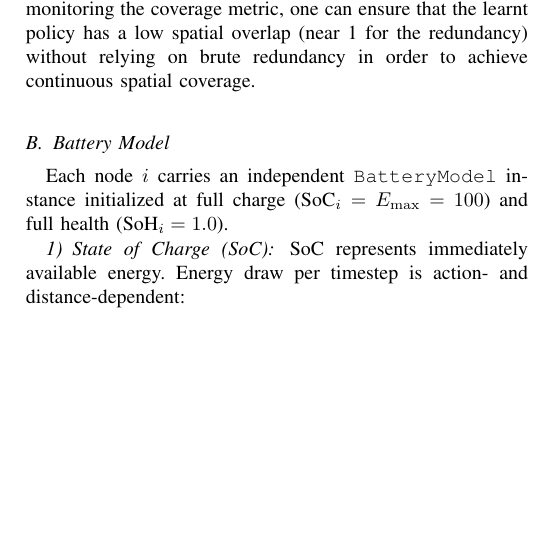
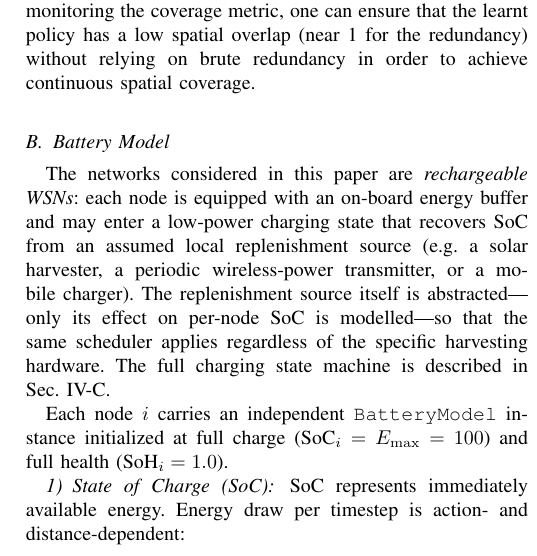
Before and after one commit to SidVaidya2005/M2M-WSN-using_ddqn, a LaTeX paper (main.tex): part of one column of page 3 of 10, cut so that both start at the same text, the shorter picture padded with empty space. Compiled offline with pdfLaTeX.

Commit message:
main.tex phase 6 done

```diff
--- a/main.tex
+++ b/main.tex
@@ -414,6 +414,16 @@ Besides, in order to explicitly describe the overlapping of the sensing area and
 Although the agent directly optimises the raw coverage, by monitoring the coverage metric, one can ensure that the learnt policy has a low spatial overlap (near 1 for the redundancy) without relying on brute redundancy in order to achieve continuous spatial coverage.
 
 \subsection{Battery Model}
+
+The networks considered in this paper are \emph{rechargeable WSNs}:
+each node is equipped with an on-board energy buffer and may enter a
+low-power charging state that recovers SoC from an assumed local
+replenishment source (e.g.\ a solar harvester, a periodic
+wireless-power transmitter, or a mobile charger). The replenishment
+source itself is abstracted---only its effect on per-node SoC is
+modelled---so that the same scheduler applies regardless of the
+specific harvesting hardware. The full charging state machine is
+described in Sec.~\ref{sec:exec_layer}.
 
 Each node $i$ carries an independent \texttt{BatteryModel} instance
 initialized at full charge ($\text{SoC}_i = E_{\max} = 100$) and full
```
